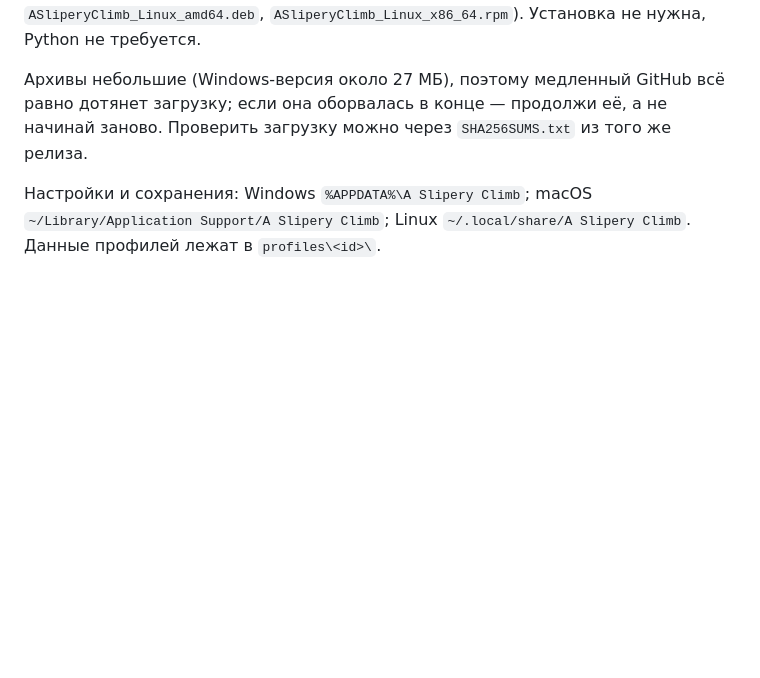
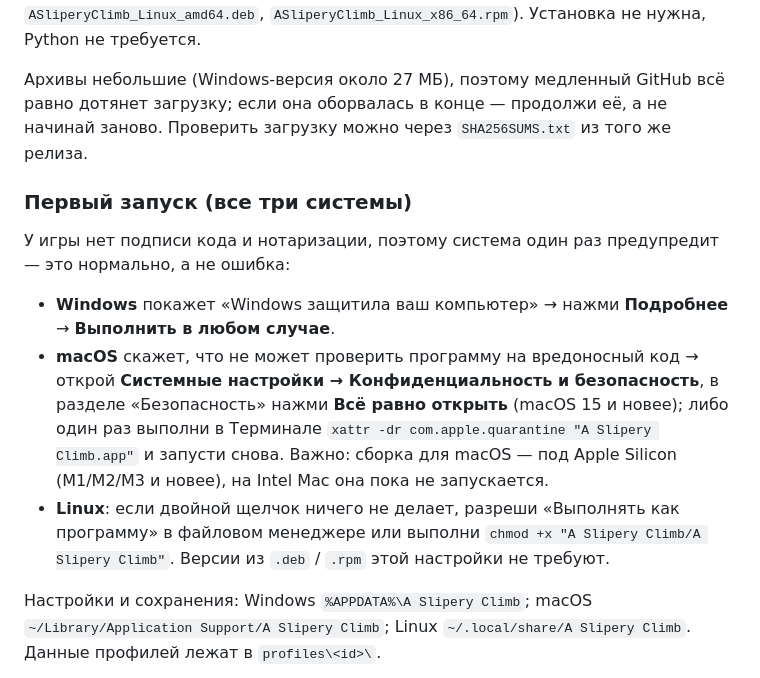
Before and after one commit to hotpot9628/A-Slipery-Climb, a Markdown page: README.md, the part around the change. Rendered like a GitHub page; blank space fills up the shorter version.

```diff
--- a/README.md
+++ b/README.md
@@ -181,6 +181,25 @@ macOS 用 `ASliperyClimb_macOS.zip`；Linux 用 `ASliperyClimb_Linux.tar.gz`，
 равно дотянет загрузку; если она оборвалась в конце — продолжи её, а не начинай
 заново. Проверить загрузку можно через `SHA256SUMS.txt` из того же релиза.
 
+### Первый запуск (все три системы)
+
+У игры нет подписи кода и нотаризации, поэтому система один раз предупредит —
+это нормально, а не ошибка:
+
+- **Windows** покажет «Windows защитила ваш компьютер» → нажми
+  **Подробнее** → **Выполнить в любом случае**.
+- **macOS** скажет, что не может проверить программу на вредоносный код →
+  открой **Системные настройки → Конфиденциальность и безопасность**,
+  в разделе «Безопасность» нажми **Всё равно открыть** (macOS 15 и новее);
+  либо один раз выполни в Терминале
+  `xattr -dr com.apple.quarantine "A Slipery Climb.app"` и запусти снова.
+  Важно: сборка для macOS — под Apple Silicon (M1/M2/M3 и новее),
+  на Intel Mac она пока не запускается.
+- **Linux**: если двойной щелчок ничего не делает, разреши «Выполнять как
+  программу» в файловом менеджере или выполни
+  `chmod +x "A Slipery Climb/A Slipery Climb"`. Версии из `.deb` / `.rpm`
+  этой настройки не требуют.
+
 Настройки и сохранения: Windows `%APPDATA%\A Slipery Climb`; macOS
 `~/Library/Application Support/A Slipery Climb`; Linux `~/.local/share/A Slipery Climb`.
 Данные профилей лежат в `profiles\<id>\`.
```
